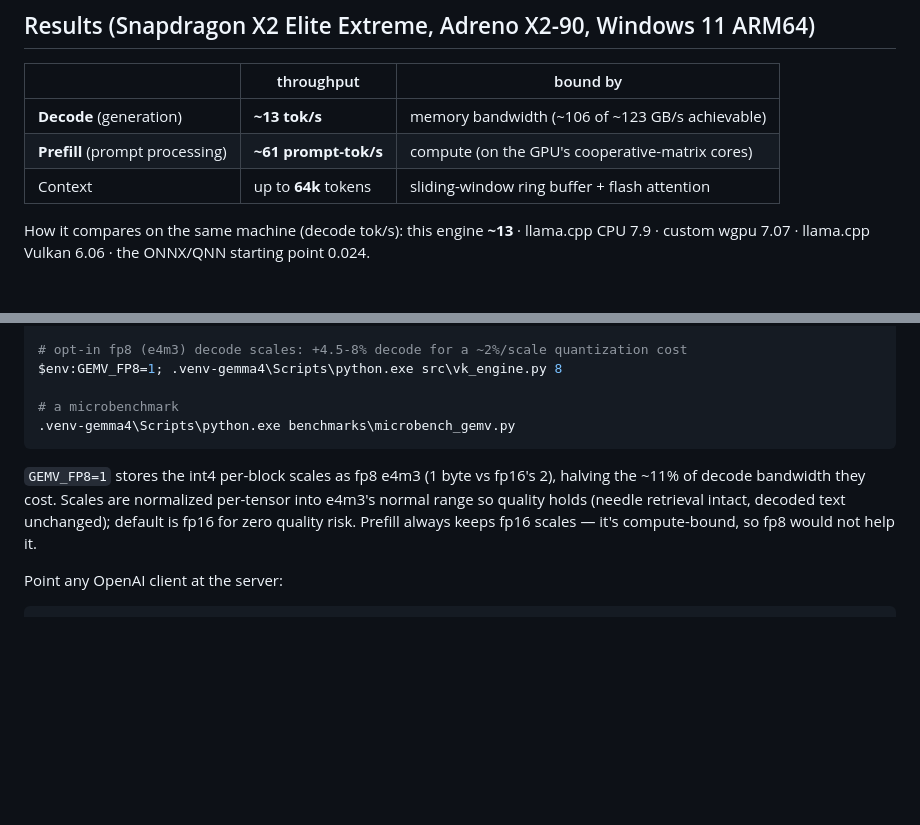
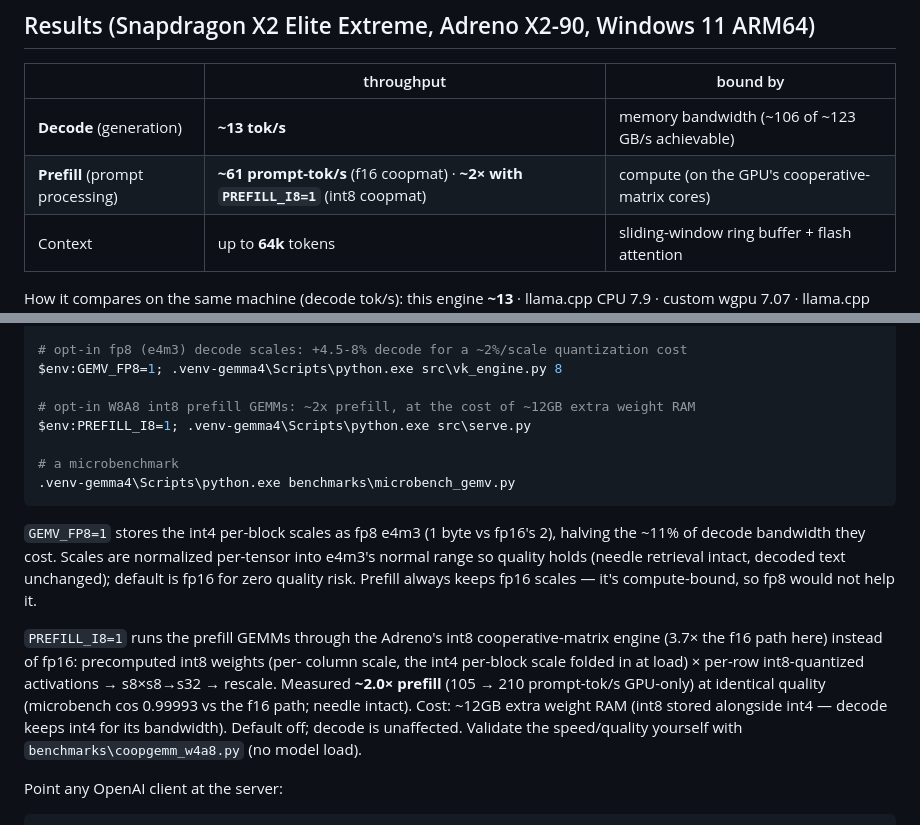
Before and after one commit to monstercameron/Gemma4-12B-SnapdragonX2Elite, a Markdown page: README.md, 2 parts joined by grey strips. Drawn GitHub-style; blank space fills up the shorter version.

Commit message:
docs: document PREFILL_I8 (W8A8 int8 prefill, ~2x)
Co-Authored-By: Claude Opus 4.8 (1M context) <noreply@anthropic.com>

````diff
--- a/README.md
+++ b/README.md
@@ -13,7 +13,7 @@ context — built without ONNX Runtime, llama.cpp, or Qualcomm's QNN/litert tool
 | | throughput | bound by |
 |---|---|---|
 | **Decode** (generation) | **~13 tok/s** | memory bandwidth (~106 of ~123 GB/s achievable) |
-| **Prefill** (prompt processing) | **~61 prompt-tok/s** | compute (on the GPU's cooperative-matrix cores) |
+| **Prefill** (prompt processing) | **~61 prompt-tok/s** (f16 coopmat) · **~2× with `PREFILL_I8=1`** (int8 coopmat) | compute (on the GPU's cooperative-matrix cores) |
 | Context | up to **64k** tokens | sliding-window ring buffer + flash attention |
 
 How it compares on the same machine (decode tok/s): this engine **~13** · llama.cpp CPU 7.9 ·
@@ -74,6 +74,9 @@ $env:PROFILE=1; .venv-gemma4\Scripts\python.exe src\vk_engine.py 8
 # opt-in fp8 (e4m3) decode scales: +4.5-8% decode for a ~2%/scale quantization cost
 $env:GEMV_FP8=1; .venv-gemma4\Scripts\python.exe src\vk_engine.py 8
 
+# opt-in W8A8 int8 prefill GEMMs: ~2x prefill, at the cost of ~12GB extra weight RAM
+$env:PREFILL_I8=1; .venv-gemma4\Scripts\python.exe src\serve.py
+
 # a microbenchmark
 .venv-gemma4\Scripts\python.exe benchmarks\microbench_gemv.py
 ```
@@ -83,6 +86,15 @@ halving the ~11% of decode bandwidth they cost. Scales are normalized per-tensor
 into e4m3's normal range so quality holds (needle retrieval intact, decoded text
 unchanged); default is fp16 for zero quality risk. Prefill always keeps fp16
 scales — it's compute-bound, so fp8 would not help it.
+
+`PREFILL_I8=1` runs the prefill GEMMs through the Adreno's int8 cooperative-matrix
+engine (3.7× the f16 path here) instead of fp16: precomputed int8 weights (per-
+column scale, the int4 per-block scale folded in at load) × per-row int8-quantized
+activations → s8×s8→s32 → rescale. Measured **~2.0× prefill** (105 → 210 prompt-tok/s
+GPU-only) at identical quality (microbench cos 0.99993 vs the f16 path; needle intact).
+Cost: ~12GB extra weight RAM (int8 stored alongside int4 — decode keeps int4 for its
+bandwidth). Default off; decode is unaffected. Validate the speed/quality yourself with
+`benchmarks\coopgemm_w4a8.py` (no model load).
 
 Point any OpenAI client at the server:
 
````
